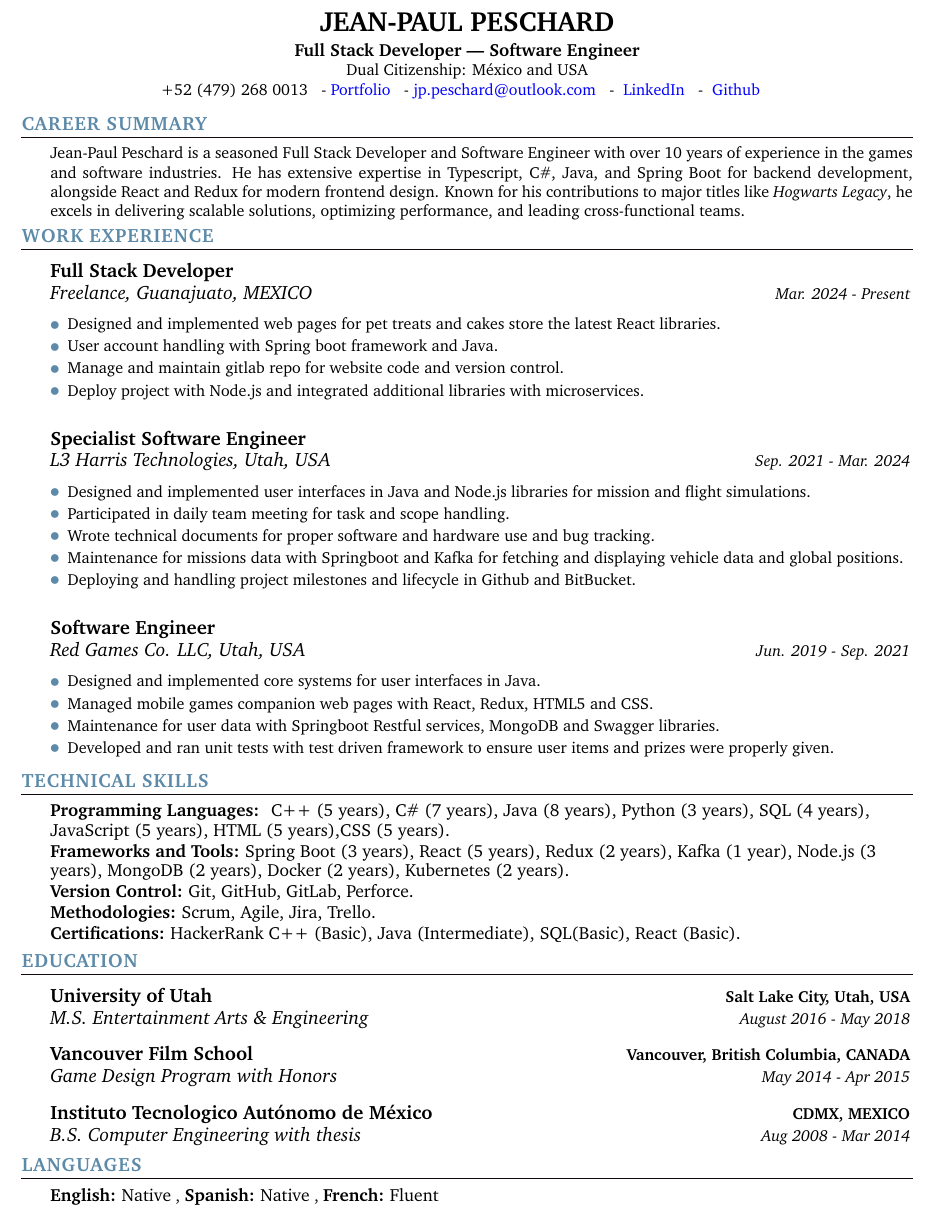
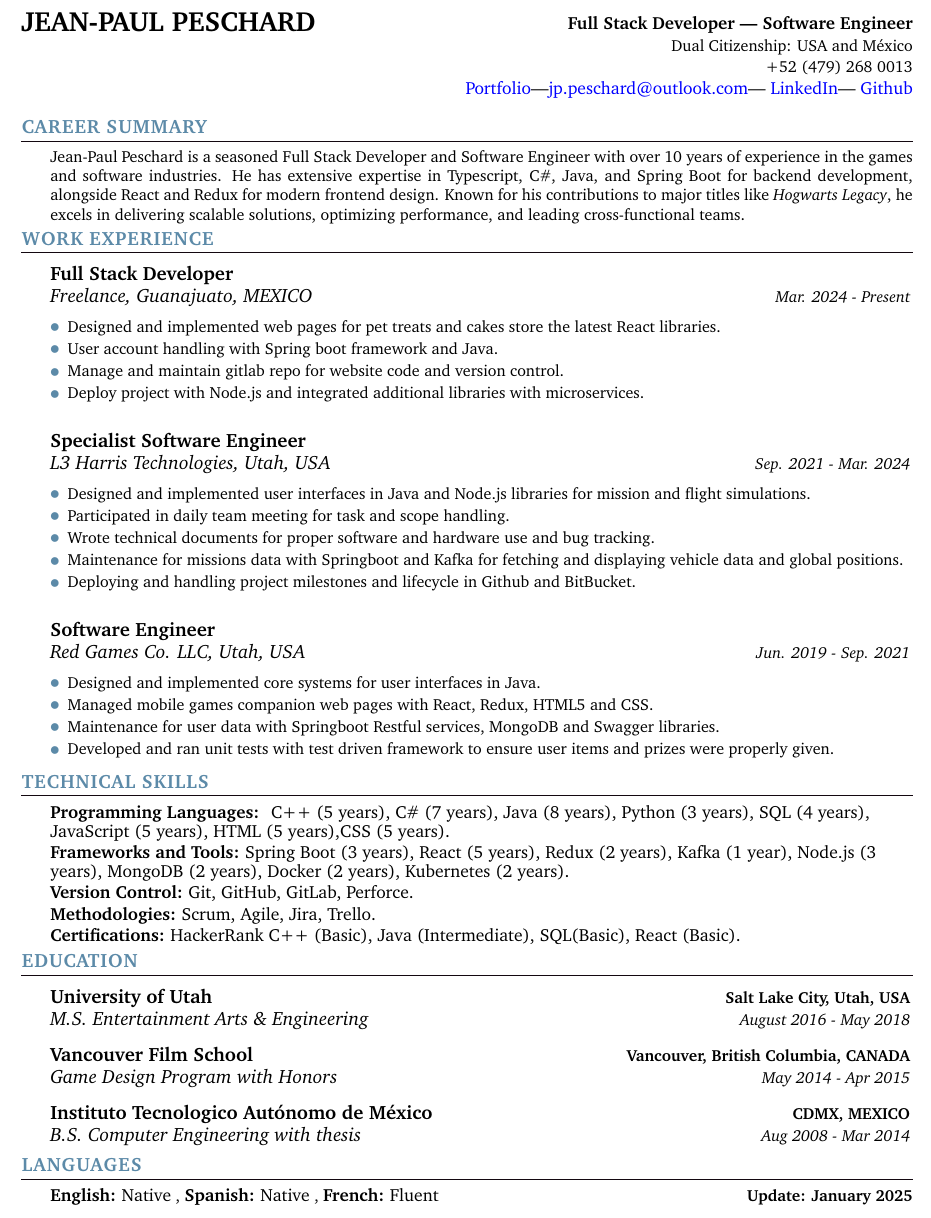
Before and after one commit to JeanPaulPeschard/resume-project, a LaTeX CV (ResumeProject/resume.tex): part of the page, cut so that both start at the same text. Compiled offline with pdfLaTeX.

Commit message:
version 4

```diff
--- a/ResumeProject/resume.tex
+++ b/ResumeProject/resume.tex
@@ -157,23 +157,21 @@
 \begin{document}
 %----------HEADING----------
 
-
-\begin{center}
-    {\LARGE \textbf {JEAN-PAUL PESCHARD}} \\ \vspace{2pt}
-    \textbf {Full Stack Developer | Software Engineer}  \\
-    \small{Dual Citizenship: México and USA} \\
-    {+52 (479) 268 0013} ~
-    \small{-}
-    \href{url to portfolio}{\color{blue}{Portfolio}} ~
-    \small{-}
-    \href{mailto:jp.peschard@outlook.com}{\color{blue}{jp.peschard@outlook.com}} ~
-    \small{-}
-    \href{https://www.linkedin.com/in/jean-paulpeschard/}{ \color{blue}{LinkedIn}}  ~
-    \small{-}
-    \href{https://github.com/JeanPaulPeschard}{ \color{blue}{Github}} ~
-    \vspace{-7pt}
-\end{center}
-\vspace{-8pt}
+\begin{tabularx}{\textwidth}{l r}
+  \noindent
+  \vspace{-20pt} % Adjust this value to lower only the name
+{\LARGE \textbf{JEAN-PAUL PESCHARD}} \\[5pt]
+\makebox[\textwidth][r]{%
+    \begin{tabular}[t]{r}
+        \textbf{Full Stack Developer | Software Engineer} \\
+        \small{Dual Citizenship: USA and México} \\
+        \small{+52 (479) 268 0013} \\
+        \href{url to portfolio}{\color{blue}{Portfolio}}{|}\href{mailto:jp.peschard@outlook.com}{\color{blue}{jp.peschard@outlook.com}}{|}
+        \href{https://www.linkedin.com/in/jean-paulpeschard/}{\color{blue}{LinkedIn}}{|} \href{https://github.com/JeanPaulPeschard}{\color{blue}{Github}}
+    \end{tabular}%
+} \\[5pt]
+\end{tabularx}
+\vspace{-7pt}
 
 %-----------CAREER SUMMARY-----------
 \section{\color{airforceblue}CAREER SUMMARY}
@@ -297,6 +295,7 @@
    \textbf{\normalsize{English:}}{ \normalsize{Native}} ,
    \textbf{\normalsize{Spanish:}}{ \normalsize{Native}} ,
     \textbf{\normalsize{French:}}{ \normalsize{Fluent}}
+    \hfill \small{\textbf{Update: January 2025}} % This will align the text to the right
    % copy and paste above textbf block to add more
    }}
 \end{itemize}
```
Also changed, not shown: ResumeProject/resume.pdf, 2 other files.
